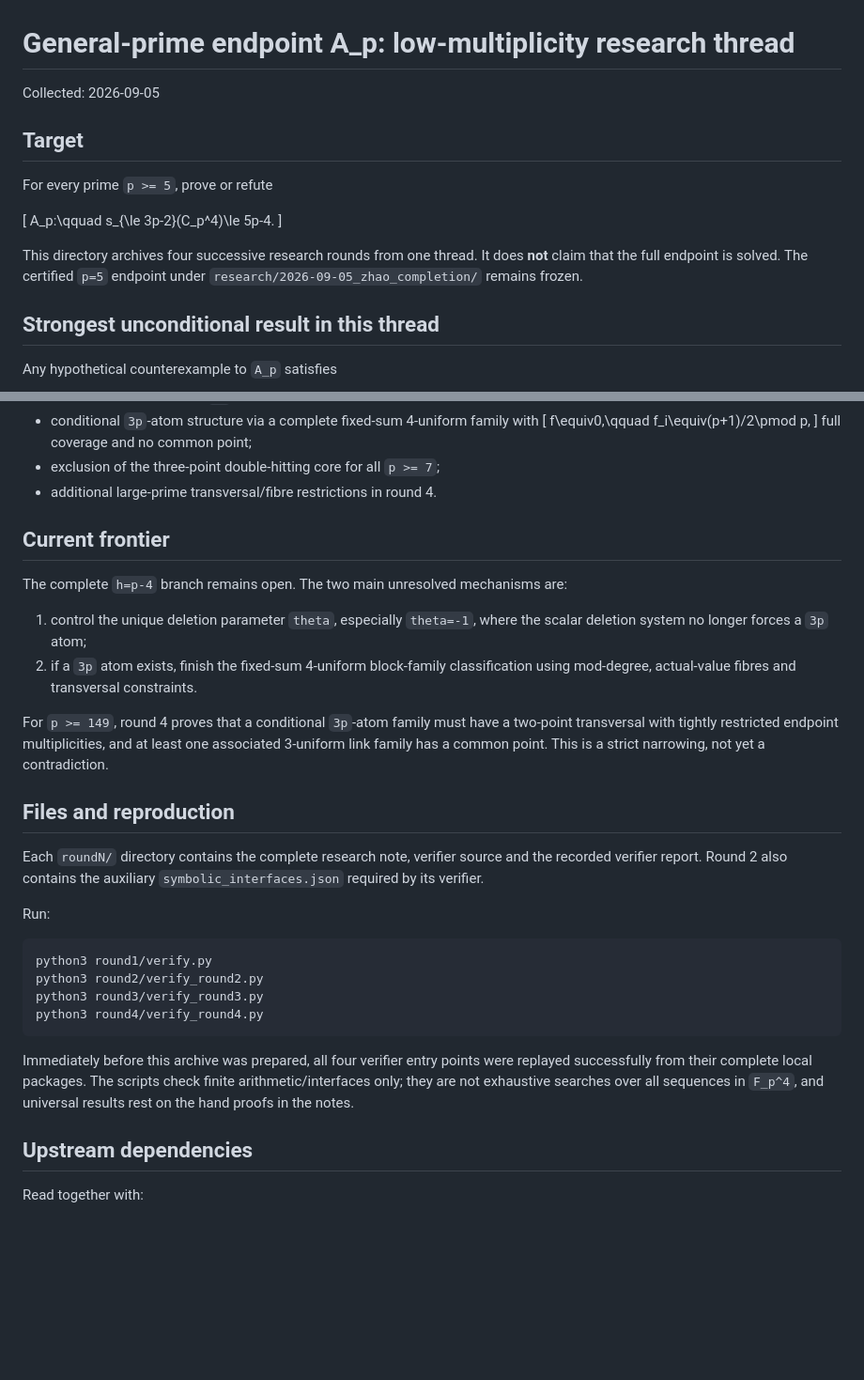
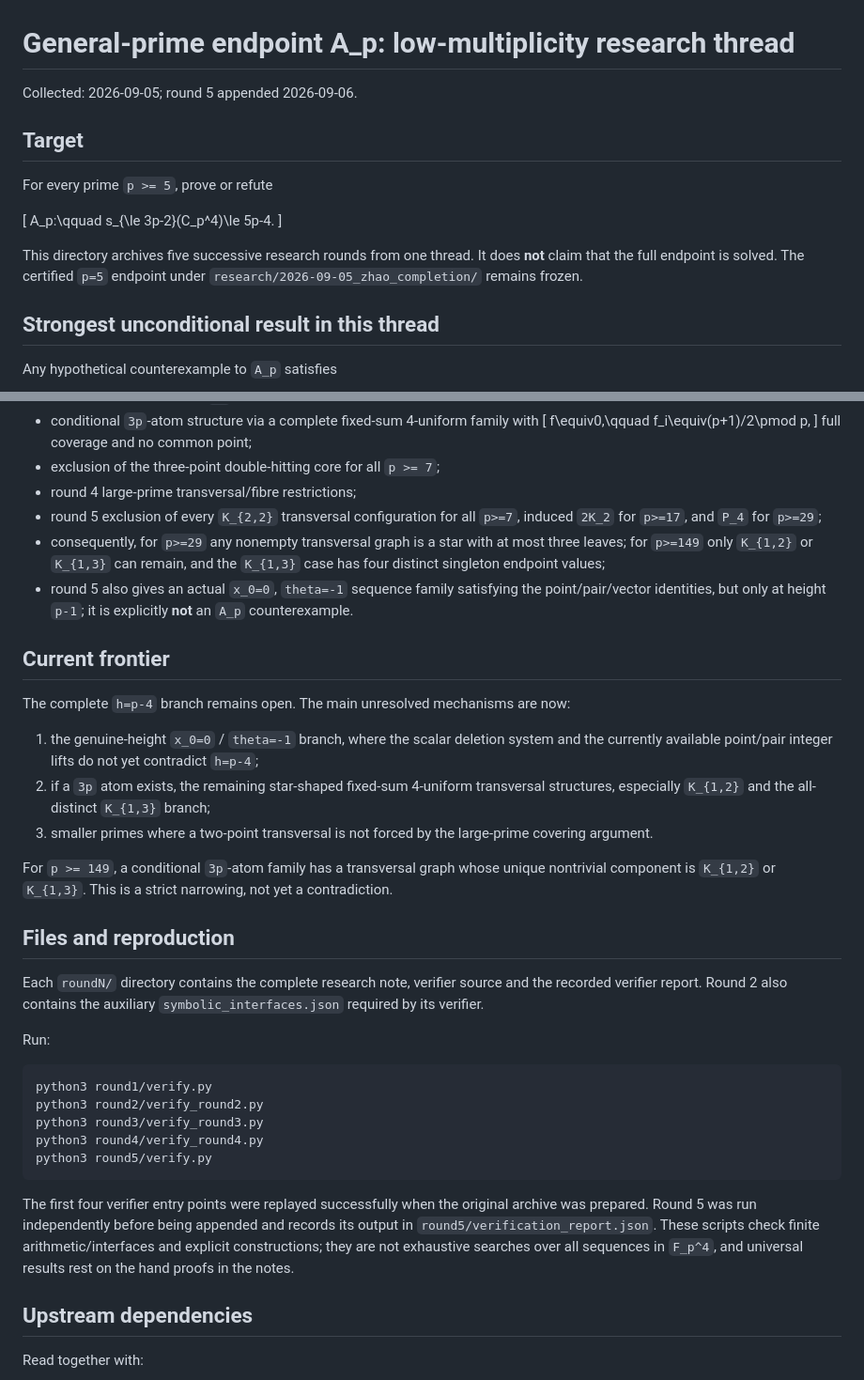
Before and after one commit to randomcat4/zhao, a Markdown page: research/2026-09-05_zhao_Ap_general/README.md, 2 parts joined by grey strips. Shown at 94% size. Drawn GitHub-style; blank space fills up the shorter version.

Commit message:
Update A_p archive status through round 5

````diff
--- a/research/2026-09-05_zhao_Ap_general/README.md
+++ b/research/2026-09-05_zhao_Ap_general/README.md
@@ -1,6 +1,6 @@
 # General-prime endpoint A_p: low-multiplicity research thread
 
-Collected: 2026-09-05
+Collected: 2026-09-05; round 5 appended 2026-09-06.
 
 ## Target
 
@@ -10,7 +10,7 @@ For every prime `p >= 5`, prove or refute
 A_p:\qquad s_{\le 3p-2}(C_p^4)\le 5p-4.
 \]
 
-This directory archives four successive research rounds from one thread. It does **not** claim that the full endpoint is solved. The certified `p=5` endpoint under `research/2026-09-05_zhao_completion/` remains frozen.
+This directory archives five successive research rounds from one thread. It does **not** claim that the full endpoint is solved. The certified `p=5` endpoint under `research/2026-09-05_zhao_completion/` remains frozen.
 
 ## Strongest unconditional result in this thread
 
@@ -45,16 +45,20 @@ The proof first excludes multiplicity `p-2`, then excludes multiplicity `p-3` fo
   \]
   full coverage and no common point;
 - exclusion of the three-point double-hitting core for all `p >= 7`;
-- additional large-prime transversal/fibre restrictions in round 4.
+- round 4 large-prime transversal/fibre restrictions;
+- round 5 exclusion of every `K_{2,2}` transversal configuration for all `p>=7`, induced `2K_2` for `p>=17`, and `P_4` for `p>=29`;
+- consequently, for `p>=29` any nonempty transversal graph is a star with at most three leaves; for `p>=149` only `K_{1,2}` or `K_{1,3}` can remain, and the `K_{1,3}` case has four distinct singleton endpoint values;
+- round 5 also gives an actual `x_0=0`, `theta=-1` sequence family satisfying the point/pair/vector identities, but only at height `p-1`; it is explicitly **not** an `A_p` counterexample.
 
 ## Current frontier
 
-The complete `h=p-4` branch remains open. The two main unresolved mechanisms are:
+The complete `h=p-4` branch remains open. The main unresolved mechanisms are now:
 
-1. control the unique deletion parameter `theta`, especially `theta=-1`, where the scalar deletion system no longer forces a `3p` atom;
-2. if a `3p` atom exists, finish the fixed-sum 4-uniform block-family classification using mod-degree, actual-value fibres and transversal constraints.
+1. the genuine-height `x_0=0` / `theta=-1` branch, where the scalar deletion system and the currently available point/pair integer lifts do not yet contradict `h=p-4`;
+2. if a `3p` atom exists, the remaining star-shaped fixed-sum 4-uniform transversal structures, especially `K_{1,2}` and the all-distinct `K_{1,3}` branch;
+3. smaller primes where a two-point transversal is not forced by the large-prime covering argument.
 
-For `p >= 149`, round 4 proves that a conditional `3p`-atom family must have a two-point transversal with tightly restricted endpoint multiplicities, and at least one associated 3-uniform link family has a common point. This is a strict narrowing, not yet a contradiction.
+For `p >= 149`, a conditional `3p`-atom family has a transversal graph whose unique nontrivial component is `K_{1,2}` or `K_{1,3}`. This is a strict narrowing, not yet a contradiction.
 
 ## Files and reproduction
 
@@ -67,9 +71,10 @@ python3 round1/verify.py
 python3 round2/verify_round2.py
 python3 round3/verify_round3.py
 python3 round4/verify_round4.py
+python3 round5/verify.py
 ```
 
-Immediately before this archive was prepared, all four verifier entry points were replayed successfully from their complete local packages. The scripts check finite arithmetic/interfaces only; they are not exhaustive searches over all sequences in `F_p^4`, and universal results rest on the hand proofs in the notes.
+The first four verifier entry points were replayed successfully when the original archive was prepared. Round 5 was run independently before being appended and records its output in `round5/verification_report.json`. These scripts check finite arithmetic/interfaces and explicit constructions; they are not exhaustive searches over all sequences in `F_p^4`, and universal results rest on the hand proofs in the notes.
 
 ## Upstream dependencies
 
````
